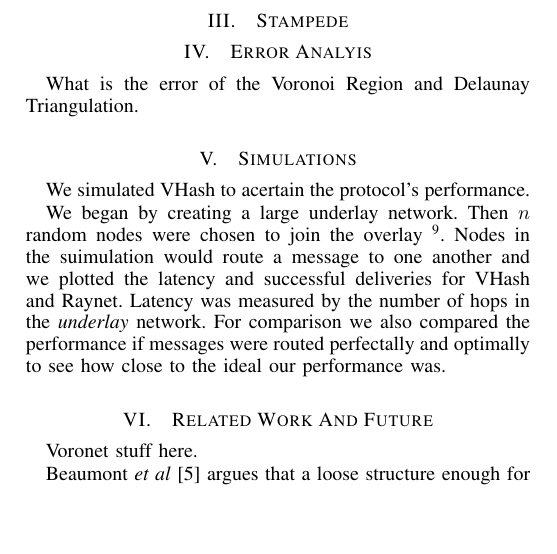
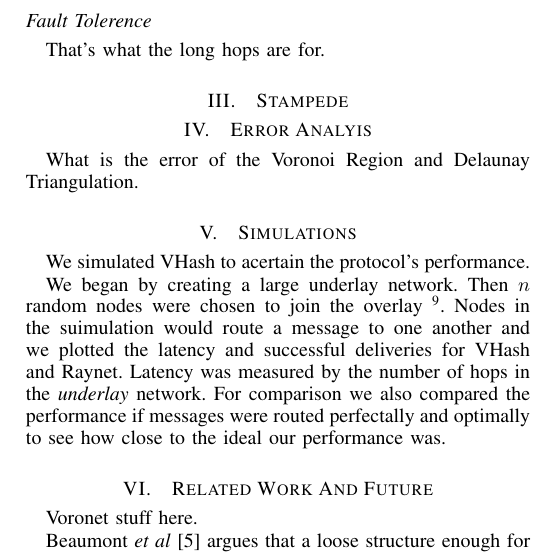
Before and after one commit to BrendanBenshoof/Vhash-experimental, a LaTeX paper (fullpaper.tex): part of one column of page 5 of 6, cut at the place of the change, the shorter picture padded with empty space. Compiled offline with pdfLaTeX.

Commit message:
Fault tolerence is the long peers

```diff
--- a/fullpaper.tex
+++ b/fullpaper.tex
@@ -379,6 +379,10 @@ Some options are immediately apparent for dealing with wasted storage space. A s
 A node periodically sends a message containing backups of the resources for which it became newly responsible for to each of its peers. To minimize bandwidth and time wasted by backups, the node should only send the records changed since last backup.
 
 
+\subsection*{Fault Tolerence}
+That's what the long hops are for.
+
+
 
 
 \section{Stampede}
```
Also changed, not shown: fullpaper.pdf.
